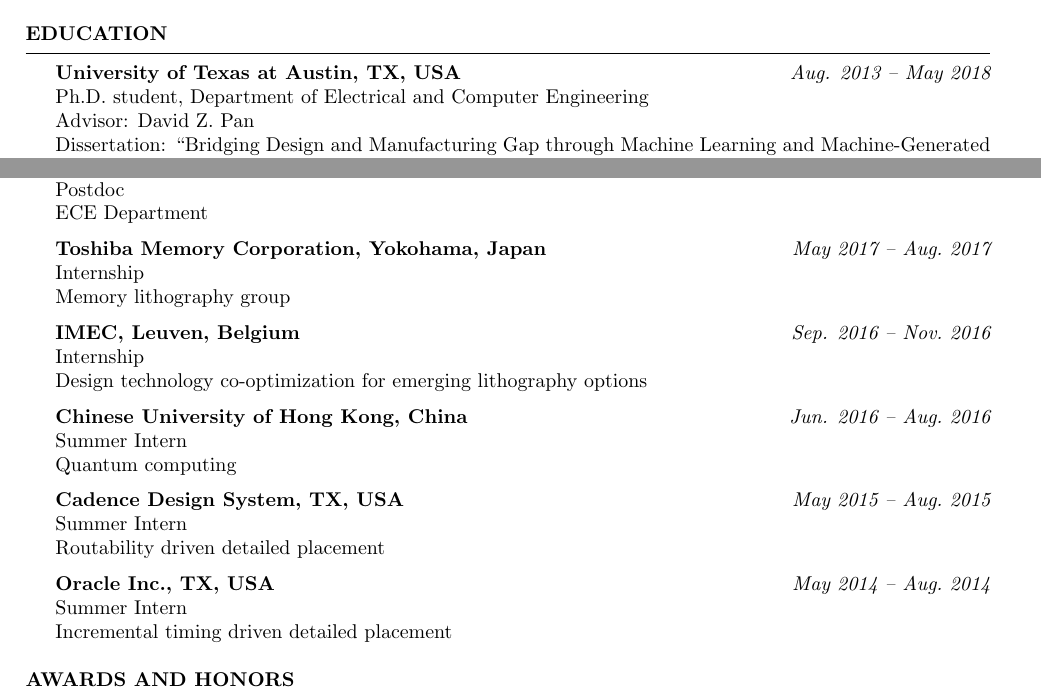
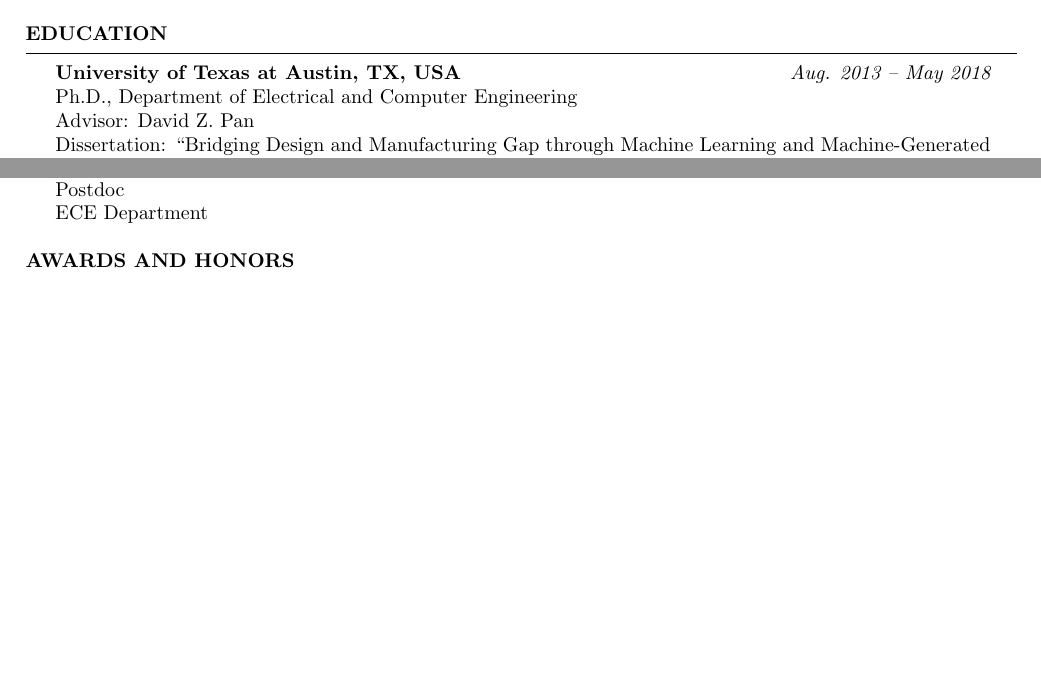
Before and after one commit to limbo018/limbo018.github.io, a LaTeX CV (cv_yibo/cv_short.tex, which reads cv_yibo/doc/education.tex, cv_yibo/doc/experience.tex): two parts of page 1 of 2, joined at a grey line, cut so that both start at the same text, the shorter picture padded with empty space. Compiled offline with pdfLaTeX.

Commit message:
update cv

```diff
--- a/cv_yibo/doc/education.tex
+++ b/cv_yibo/doc/education.tex
@@ -4,7 +4,7 @@
 
 
 {\bf University of Texas at Austin, TX, USA} \hfill {\em Aug. 2013 -- May 2018} \\
-Ph.D. student, Department of Electrical and Computer Engineering \\
+Ph.D., Department of Electrical and Computer Engineering \\
 Advisor: David Z. Pan \\
 Dissertation: ``Bridging Design and Manufacturing Gap through Machine Learning and Machine-Generated Layout'' \\
 (GPA 3.96/4.0) \\
--- a/cv_yibo/doc/experience.tex
+++ b/cv_yibo/doc/experience.tex
@@ -13,25 +13,25 @@
 Postdoc \\
 ECE Department
 
-{\bf Toshiba Memory Corporation, Yokohama, Japan}                           \hfill {\em May 2017 -- Aug.~2017} \\
-Internship \\
-Memory lithography group
-
-{\bf IMEC, Leuven, Belgium}                           \hfill {\em Sep. 2016 -- Nov.~2016} \\
-Internship \\
-Design technology co-optimization for emerging lithography options
-
-{\bf Chinese University of Hong Kong, China}                           \hfill {\em Jun. 2016 -- Aug.~2016} \\
-Summer Intern \\
-Quantum computing
-
-{\bf Cadence Design System, TX, USA}                           \hfill {\em May 2015 -- Aug.~2015} \\
-Summer Intern \\
-Routability driven detailed placement
-
-{\bf Oracle Inc., TX, USA}                           \hfill {\em May 2014 -- Aug.~2014} \\
-Summer Intern \\
-Incremental timing driven detailed placement
+%{\bf Toshiba Memory Corporation, Yokohama, Japan}                           \hfill {\em May 2017 -- Aug.~2017} \\
+%Internship \\
+%Memory lithography group
+%
+%{\bf IMEC, Leuven, Belgium}                           \hfill {\em Sep. 2016 -- Nov.~2016} \\
+%Internship \\
+%Design technology co-optimization for emerging lithography options
+%
+%{\bf Chinese University of Hong Kong, China}                           \hfill {\em Jun. 2016 -- Aug.~2016} \\
+%Summer Intern \\
+%Quantum computing
+%
+%{\bf Cadence Design System, TX, USA}                           \hfill {\em May 2015 -- Aug.~2015} \\
+%Summer Intern \\
+%Routability driven detailed placement
+%
+%{\bf Oracle Inc., TX, USA}                           \hfill {\em May 2014 -- Aug.~2014} \\
+%Summer Intern \\
+%Incremental timing driven detailed placement
 
 %{\bf ECE Department, University of Texas at Austin, TX, USA}  \hfill {\em Jan. 2014 -- Present} \\
 %Graduate Research Assistant \\
```
Also changed, not shown: cv_yibo_cn/doc/experience.tex (+19 -19 lines), cv_yibo/cv_yibo.pdf, cv_yibo_cn/cv_yibo.pdf.
